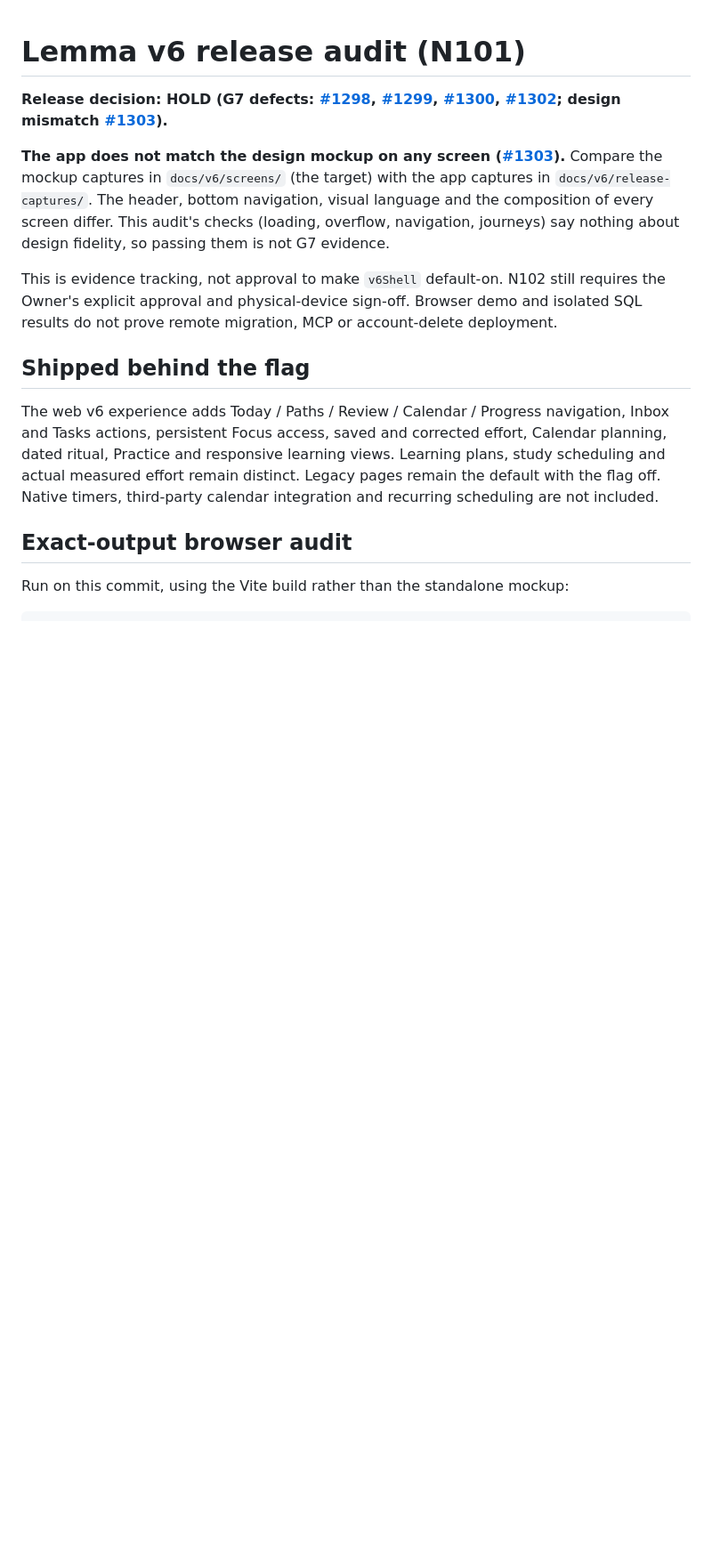
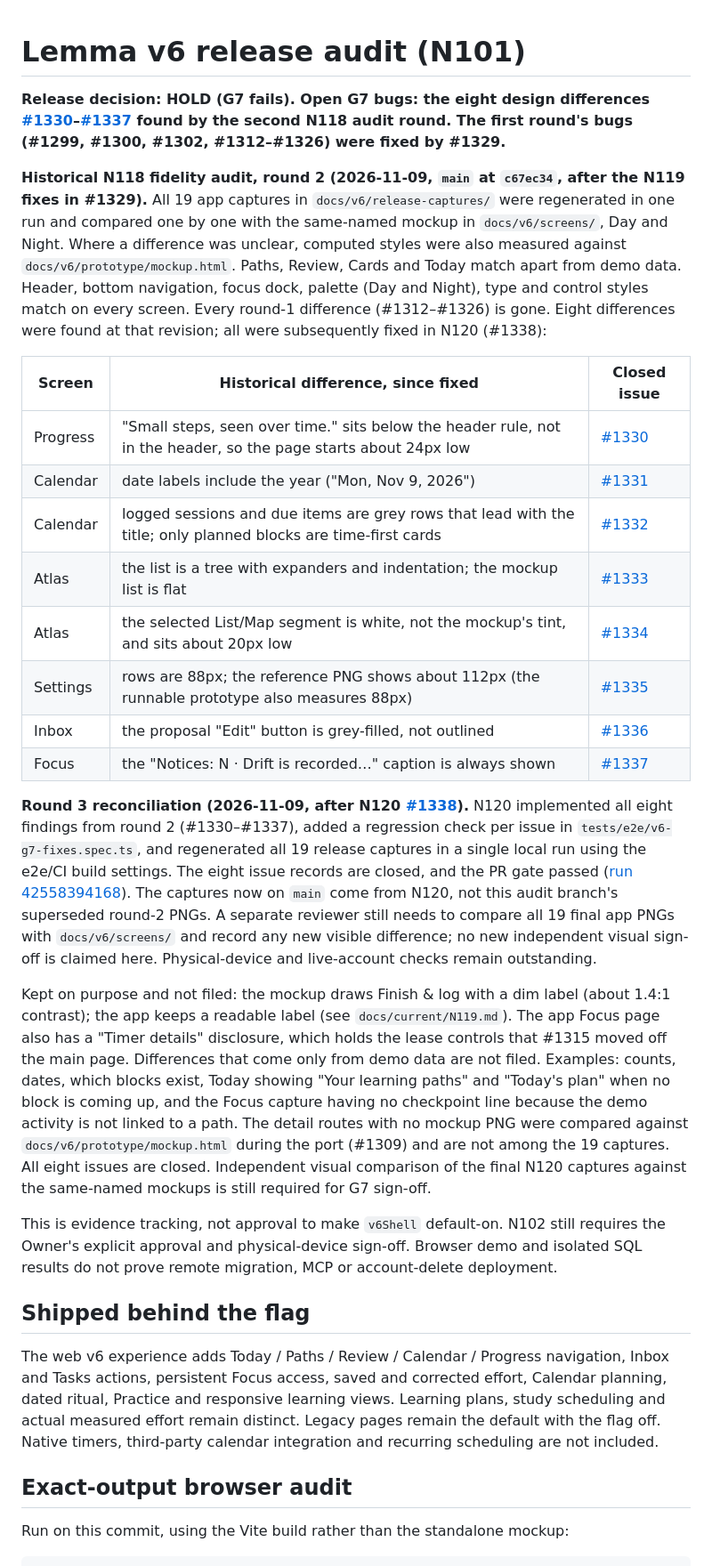
Before and after one commit to Mymayankyadav/lemma, a Markdown page: docs/v6/RELEASE.md, the part around one of its changes. Shown at 89% size. GitHub-like rendering; blank space fills up the shorter version.

Commit message:
N118 reconcile release audit with merged N120 fixes

```diff
--- a/docs/v6/RELEASE.md
+++ b/docs/v6/RELEASE.md
@@ -1,8 +1,23 @@
 # Lemma v6 release audit (N101)
 
-**Release decision: HOLD (G7 defects: [#1298](https://github.com/Mymayankyadav/lemma/issues/1298), [#1299](https://github.com/Mymayankyadav/lemma/issues/1299), [#1300](https://github.com/Mymayankyadav/lemma/issues/1300), [#1302](https://github.com/Mymayankyadav/lemma/issues/1302); design mismatch [#1303](https://github.com/Mymayankyadav/lemma/issues/1303)).**
+**Release decision: HOLD (G7 fails). Open G7 bugs: the eight design differences [#1330](https://github.com/Mymayankyadav/lemma/issues/1330)–[#1337](https://github.com/Mymayankyadav/lemma/issues/1337) found by the second N118 audit round. The first round's bugs (#1299, #1300, #1302, #1312–#1326) were fixed by #1329.**
 
-**The app does not match the design mockup on any screen ([#1303](https://github.com/Mymayankyadav/lemma/issues/1303)).** Compare the mockup captures in `docs/v6/screens/` (the target) with the app captures in `docs/v6/release-captures/`. The header, bottom navigation, visual language and the composition of every screen differ. This audit's checks (loading, overflow, navigation, journeys) say nothing about design fidelity, so passing them is not G7 evidence.
+**Historical N118 fidelity audit, round 2 (2026-11-09, `main` at `c67ec34`, after the N119 fixes in #1329).** All 19 app captures in `docs/v6/release-captures/` were regenerated in one run and compared one by one with the same-named mockup in `docs/v6/screens/`, Day and Night. Where a difference was unclear, computed styles were also measured against `docs/v6/prototype/mockup.html`. Paths, Review, Cards and Today match apart from demo data. Header, bottom navigation, focus dock, palette (Day and Night), type and control styles match on every screen. Every round-1 difference (#1312–#1326) is gone. Eight differences were found at that revision; all were subsequently fixed in N120 (#1338):
+
+| Screen | Historical difference, since fixed | Closed issue |
+| --- | --- | --- |
+| Progress | "Small steps, seen over time." sits below the header rule, not in the header, so the page starts about 24px low | [#1330](https://github.com/Mymayankyadav/lemma/issues/1330) |
+| Calendar | date labels include the year ("Mon, Nov 9, 2026") | [#1331](https://github.com/Mymayankyadav/lemma/issues/1331) |
+| Calendar | logged sessions and due items are grey rows that lead with the title; only planned blocks are time-first cards | [#1332](https://github.com/Mymayankyadav/lemma/issues/1332) |
+| Atlas | the list is a tree with expanders and indentation; the mockup list is flat | [#1333](https://github.com/Mymayankyadav/lemma/issues/1333) |
+| Atlas | the selected List/Map segment is white, not the mockup's tint, and sits about 20px low | [#1334](https://github.com/Mymayankyadav/lemma/issues/1334) |
+| Settings | rows are 88px; the reference PNG shows about 112px (the runnable prototype also measures 88px) | [#1335](https://github.com/Mymayankyadav/lemma/issues/1335) |
+| Inbox | the proposal "Edit" button is grey-filled, not outlined | [#1336](https://github.com/Mymayankyadav/lemma/issues/1336) |
+| Focus | the "Notices: N · Drift is recorded…" caption is always shown | [#1337](https://github.com/Mymayankyadav/lemma/issues/1337) |
+
+**Round 3 reconciliation (2026-11-09, after N120 [#1338](https://github.com/Mymayankyadav/lemma/pull/1338)).** N120 implemented all eight findings from round 2 (#1330–#1337), added a regression check per issue in `tests/e2e/v6-g7-fixes.spec.ts`, and regenerated all 19 release captures in a single local run using the e2e/CI build settings. The eight issue records are closed, and the PR gate passed ([run 42558394168](https://github.com/Mymayankyadav/lemma/actions/runs/42558394168)). The captures now on `main` come from N120, not this audit branch's superseded round-2 PNGs. A separate reviewer still needs to compare all 19 final app PNGs with `docs/v6/screens/` and record any new visible difference; no new independent visual sign-off is claimed here. Physical-device and live-account checks remain outstanding.
+
+Kept on purpose and not filed: the mockup draws Finish & log with a dim label (about 1.4:1 contrast); the app keeps a readable label (see `docs/current/N119.md`). The app Focus page also has a "Timer details" disclosure, which holds the lease controls that #1315 moved off the main page. Differences that come only from demo data are not filed. Examples: counts, dates, which blocks exist, Today showing "Your learning paths" and "Today's plan" when no block is coming up, and the Focus capture having no checkpoint line because the demo activity is not linked to a path. The detail routes with no mockup PNG were compared against `docs/v6/prototype/mockup.html` during the port (#1309) and are not among the 19 captures. All eight issues are closed. Independent visual comparison of the final N120 captures against the same-named mockups is still required for G7 sign-off.
 
 This is evidence tracking, not approval to make `v6Shell` default-on. N102 still requires the Owner's explicit approval and physical-device sign-off. Browser demo and isolated SQL results do not prove remote migration, MCP or account-delete deployment.
 
```
Also changed, not shown: other parts of docs/v6/RELEASE.md (+7 -7 lines).
